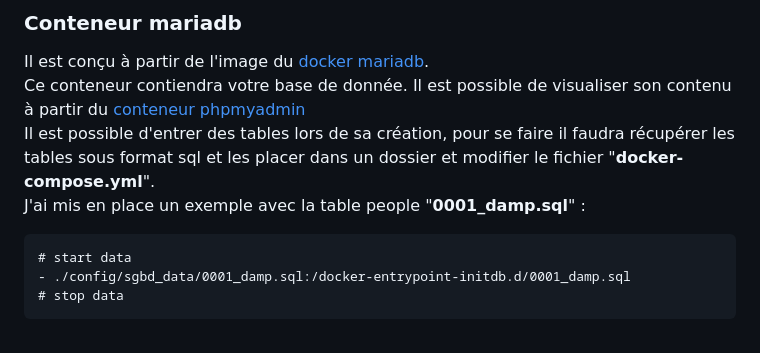
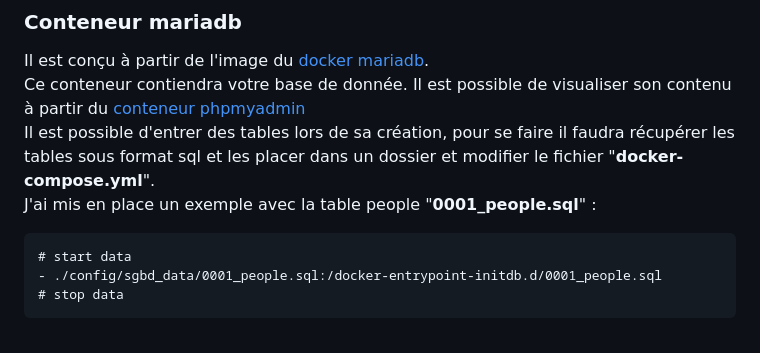
Before and after one commit to pctronique/damp, a Markdown page: README.md, the part around the change. GitHub-like rendering.

````diff
--- a/README.md
+++ b/README.md
@@ -97,10 +97,10 @@ Ce conteneur va vous permettre de visualiser votre base de données mariadb (SQL
 Il est conçu à partir de l'image du [docker mariadb](https://hub.docker.com/_/mariadb).<br />
 Ce conteneur contiendra votre base de donnée. Il est possible de visualiser son contenu à partir du [conteneur phpmyadmin](#conteneur-phpmyadmin)<br />
 Il est possible d'entrer des tables lors de sa création, pour se faire il faudra récupérer les tables sous format sql et les placer dans un dossier et modifier le fichier "**docker-compose.yml**".<br />
-J'ai mis en place un exemple avec la table people "**0001_damp.sql**" :
+J'ai mis en place un exemple avec la table people "**0001_people.sql**" :
 ```
 # start data
-- ./config/sgbd_data/0001_damp.sql:/docker-entrypoint-initdb.d/0001_damp.sql
+- ./config/sgbd_data/0001_people.sql:/docker-entrypoint-initdb.d/0001_people.sql
 # stop data
 ```
 <br /><img src="./images/screen72.jpg" alt="exemple nodejs server" width="300" height="175"><br />
````
